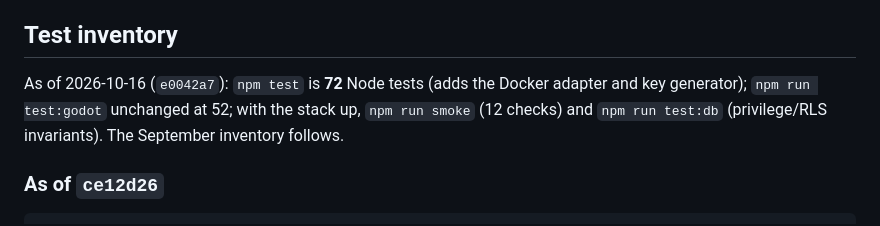
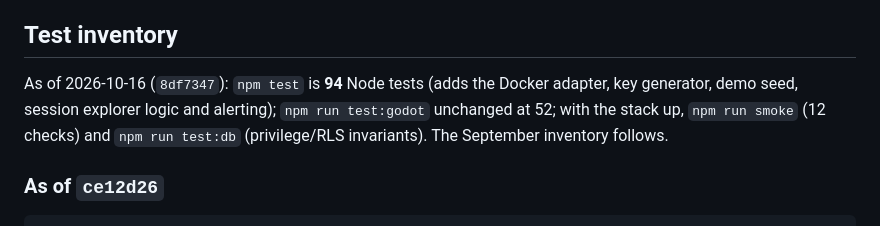
Before and after one commit to Kiernan-Hub/devinsight-dashboard, a Markdown page: HANDOFF.md, the part around one of its changes. Drawn GitHub-style.

```diff
--- a/HANDOFF.md
+++ b/HANDOFF.md
@@ -229,8 +257,8 @@ again, that boundary was a deliberate choice, not an oversight.
 
 ## Test inventory
 
-As of 2026-10-16 (`e0042a7`): `npm test` is **72** Node tests (adds the Docker adapter and key
-generator); `npm run test:godot` unchanged at 52; with the stack up, `npm run smoke` (12 checks)
+As of 2026-10-16 (`8df7347`): `npm test` is **94** Node tests (adds the Docker adapter, key
+generator, demo seed, session explorer logic and alerting); `npm run test:godot` unchanged at 52; with the stack up, `npm run smoke` (12 checks)
 and `npm run test:db` (privilege/RLS invariants). The September inventory follows.
 
 ### As of `ce12d26`
```
Also changed, not shown: other parts of HANDOFF.md (+34 -6 lines).
